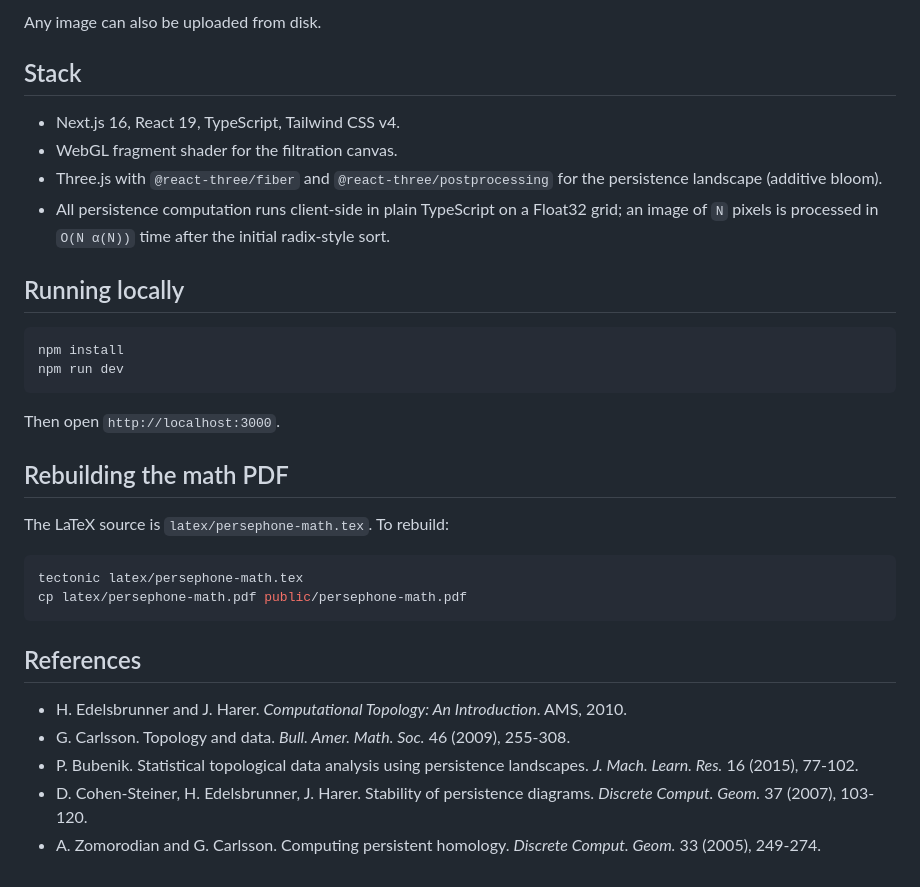
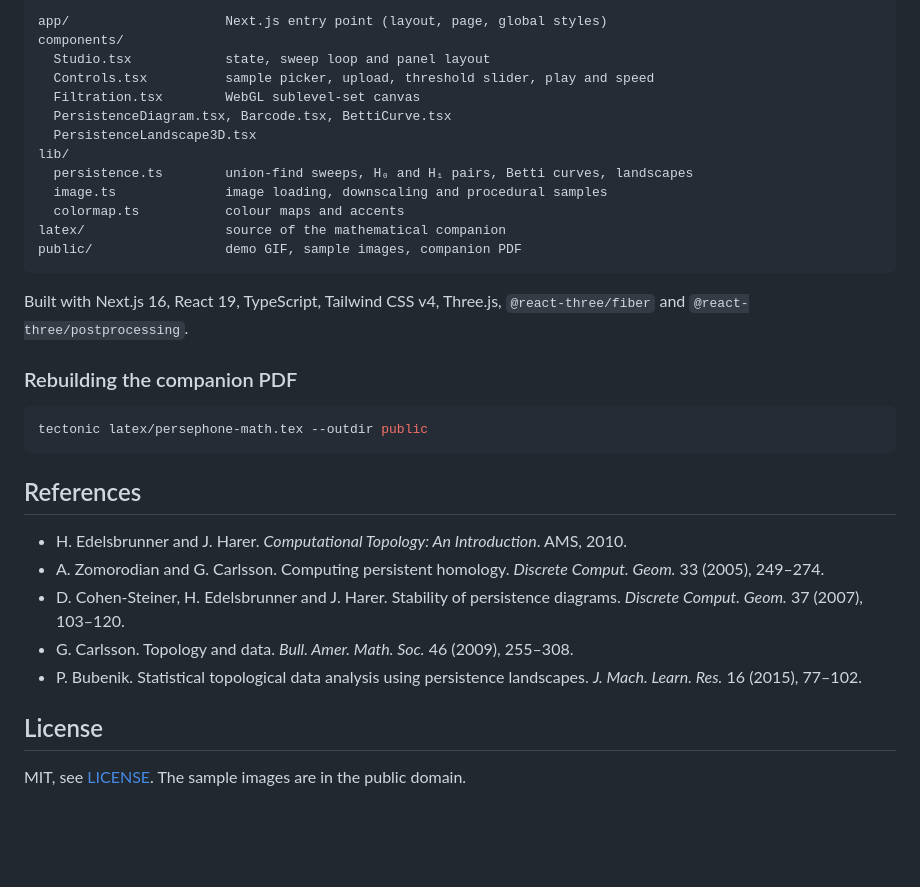
Before and after one commit to hertjo/persephone, a Markdown page: README.md, the part around one of its changes. Rendered like a GitHub page; blank space fills up the shorter version.

````diff
--- a/README.md
+++ b/README.md
@@ -47,43 +74,39 @@ domain). Other built-in samples:
 
-Any image can also be uploaded from disk.
+```
+app/                    Next.js entry point (layout, page, global styles)
+components/
+  Studio.tsx            state, sweep loop and panel layout
+  Controls.tsx          sample picker, upload, threshold slider, play and speed
+  Filtration.tsx        WebGL sublevel-set canvas
+  PersistenceDiagram.tsx, Barcode.tsx, BettiCurve.tsx
+  PersistenceLandscape3D.tsx
+lib/
+  persistence.ts        union-find sweeps, H₀ and H₁ pairs, Betti curves, landscapes
+  image.ts              image loading, downscaling and procedural samples
+  colormap.ts           colour maps and accents
+latex/                  source of the mathematical companion
+public/                 demo GIF, sample images, companion PDF
+```
 
-## Stack
+Built with Next.js 16, React 19, TypeScript, Tailwind CSS v4, Three.js, `@react-three/fiber` and
+`@react-three/postprocessing`.
 
-* Next.js 16, React 19, TypeScript, Tailwind CSS v4.
-* WebGL fragment shader for the filtration canvas.
-* Three.js with `@react-three/fiber` and `@react-three/postprocessing`
-  for the persistence landscape (additive bloom).
-* All persistence computation runs client-side in plain TypeScript on a
-  Float32 grid; an image of `N` pixels is processed in `O(N α(N))` time
-  after the initial radix-style sort.
-
-## Running locally
+### Rebuilding the companion PDF
 
 ```bash
-npm install
-npm run dev
-```
-
-Then open `http://localhost:3000`.
-
-## Rebuilding the math PDF
-
-The LaTeX source is `latex/persephone-math.tex`. To rebuild:
-
-```bash
-tectonic latex/persephone-math.tex
-cp latex/persephone-math.pdf public/persephone-math.pdf
+tectonic latex/persephone-math.tex --outdir public
 ```
 
 ## References
 
-* H. Edelsbrunner and J. Harer. *Computational Topology: An Introduction*.
-  AMS, 2010.
-* G. Carlsson. Topology and data. *Bull. Amer. Math. Soc.* 46 (2009),
-  255-308.
-* P. Bubenik. Statistical topological data analysis using persistence
-  landscapes. *J. Mach. Learn. Res.* 16 (2015), 77-102.
-* D. Cohen-Steiner, H. Edelsbrunner, J. Harer. Stability of persistence
-  diagrams. *Discrete Comput. Geom.* 37 (2007), 103-120.
-* A. Zomorodian and G. Carlsson. Computing persistent homology.
-  *Discrete Comput. Geom.* 33 (2005), 249-274.
+- H. Edelsbrunner and J. Harer. *Computational Topology: An Introduction*. AMS, 2010.
+- A. Zomorodian and G. Carlsson. Computing persistent homology. *Discrete Comput. Geom.* 33 (2005), 249–274.
+- D. Cohen-Steiner, H. Edelsbrunner and J. Harer. Stability of persistence diagrams. *Discrete Comput. Geom.* 37 (2007),
+  103–120.
+- G. Carlsson. Topology and data. *Bull. Amer. Math. Soc.* 46 (2009), 255–308.
+- P. Bubenik. Statistical topological data analysis using persistence landscapes. *J. Mach. Learn. Res.* 16 (2015),
+  77–102.
+
+## License
+
+MIT, see [LICENSE](./LICENSE). The sample images are in the public domain.
````
Also changed, not shown: other parts of README.md (+60 -33 lines).
